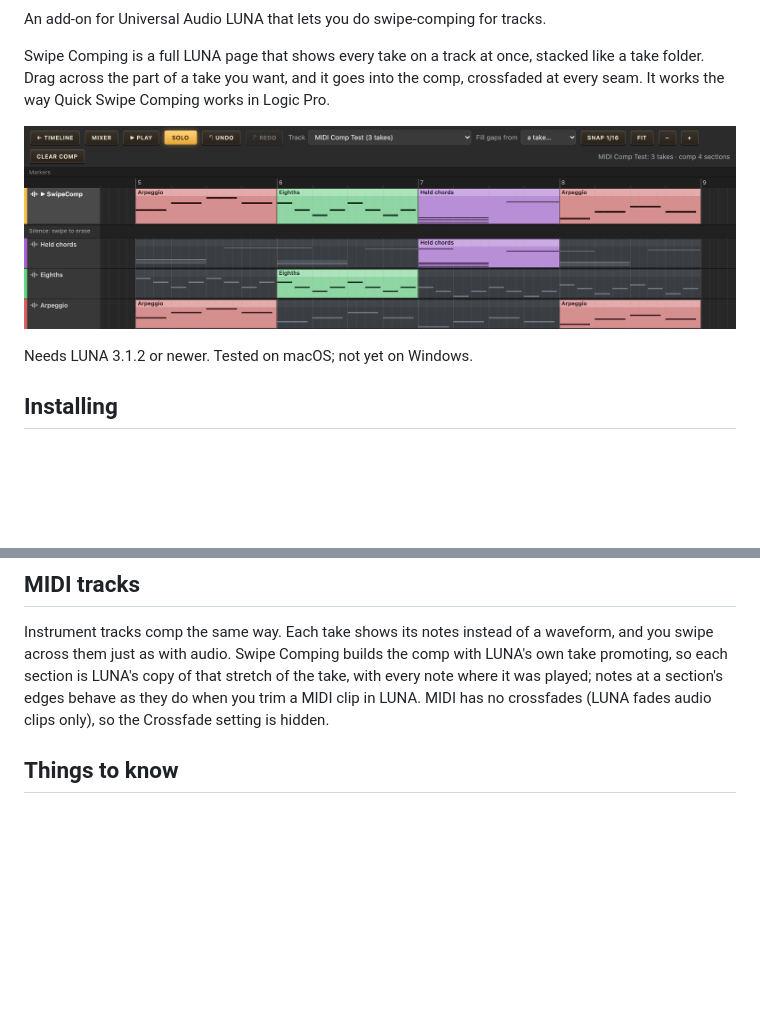
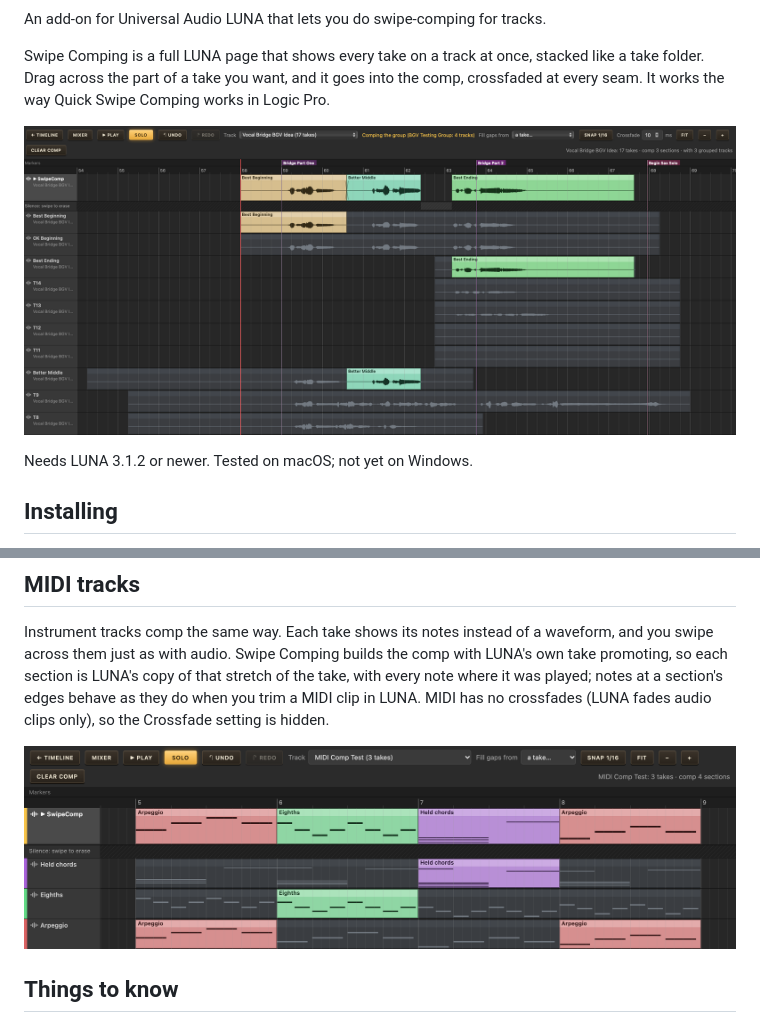
Before and after one commit to neiliussattinius/swipe-comp, a Markdown page: README.md, 2 parts joined by grey strips. GitHub-like rendering; pictures changed too: docs/screenshot-audio.png (added); blank space fills up the shorter version.

Commit message:
README: an audio screenshot first; the MIDI one in the MIDI section
Co-Authored-By: Claude Opus 5.5 <noreply@anthropic.com>

```diff
--- a/README.md
+++ b/README.md
@@ -8,7 +8,7 @@ Swipe Comping is a full LUNA page that shows every take on a track at once, stac
 folder. Drag across the part of a take you want, and it goes into the comp, crossfaded at every
 seam. It works the way Quick Swipe Comping works in Logic Pro.
 
-![Swipe Comping on a MIDI track: three takes, and a comp built from a part of each](docs/screenshot-midi.png)
+![Swipe Comping on a vocal track: the comp on top, built from three takes, each take's part lit in its own colour](docs/screenshot-audio.png)
 
 Needs LUNA 3.1.2 or newer. Tested on macOS; not yet on Windows.
 
@@ -88,6 +88,8 @@ promoting, so each section is LUNA's copy of that stretch of the take, with ever
 it was played; notes at a section's edges behave as they do when you trim a MIDI clip in LUNA.
 MIDI has no crossfades (LUNA fades audio clips only), so the Crossfade setting is hidden.
 
+![Swipe Comping on a MIDI track: three takes, and a comp built from a part of each](docs/screenshot-midi.png)
+
 ## Things to know
 
 - The comp is an ordinary LUNA playlist named "SwipeComp" on the track, made the first time
```
